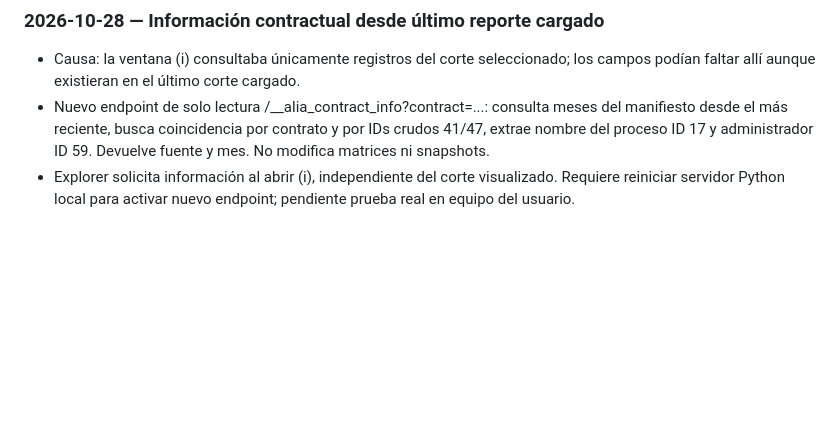
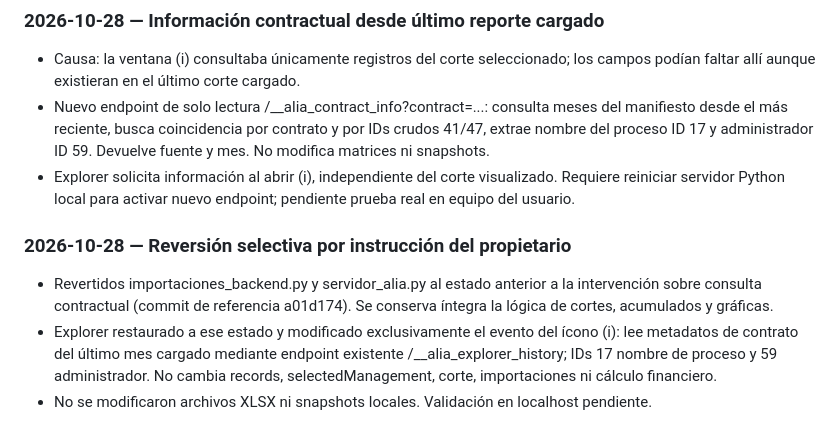
Before and after one commit to grupoarboleda/ALIA-Preview, a Markdown page: BITACORA_ALIA.md, the part around the change. Rendered like a GitHub page; blank space fills up the shorter version.

Commit message:
docs: record selective rollback preserving accumulated finance and latest metadata only

```diff
--- a/BITACORA_ALIA.md
+++ b/BITACORA_ALIA.md
@@ -465,3 +465,8 @@
 - Causa: la ventana (i) consultaba únicamente registros del corte seleccionado; los campos podían faltar allí aunque existieran en el último corte cargado.
 - Nuevo endpoint de solo lectura /__alia_contract_info?contract=...: consulta meses del manifiesto desde el más reciente, busca coincidencia por contrato y por IDs crudos 41/47, extrae nombre del proceso ID 17 y administrador ID 59. Devuelve fuente y mes. No modifica matrices ni snapshots.
 - Explorer solicita información al abrir (i), independiente del corte visualizado. Requiere reiniciar servidor Python local para activar nuevo endpoint; pendiente prueba real en equipo del usuario.
+
+### 2026-10-28 — Reversión selectiva por instrucción del propietario
+- Revertidos importaciones_backend.py y servidor_alia.py al estado anterior a la intervención sobre consulta contractual (commit de referencia a01d174). Se conserva íntegra la lógica de cortes, acumulados y gráficas.
+- Explorer restaurado a ese estado y modificado exclusivamente el evento del ícono (i): lee metadatos de contrato del último mes cargado mediante endpoint existente /__alia_explorer_history; IDs 17 nombre de proceso y 59 administrador. No cambia records, selectedManagement, corte, importaciones ni cálculo financiero.
+- No se modificaron archivos XLSX ni snapshots locales. Validación en localhost pendiente.
```
